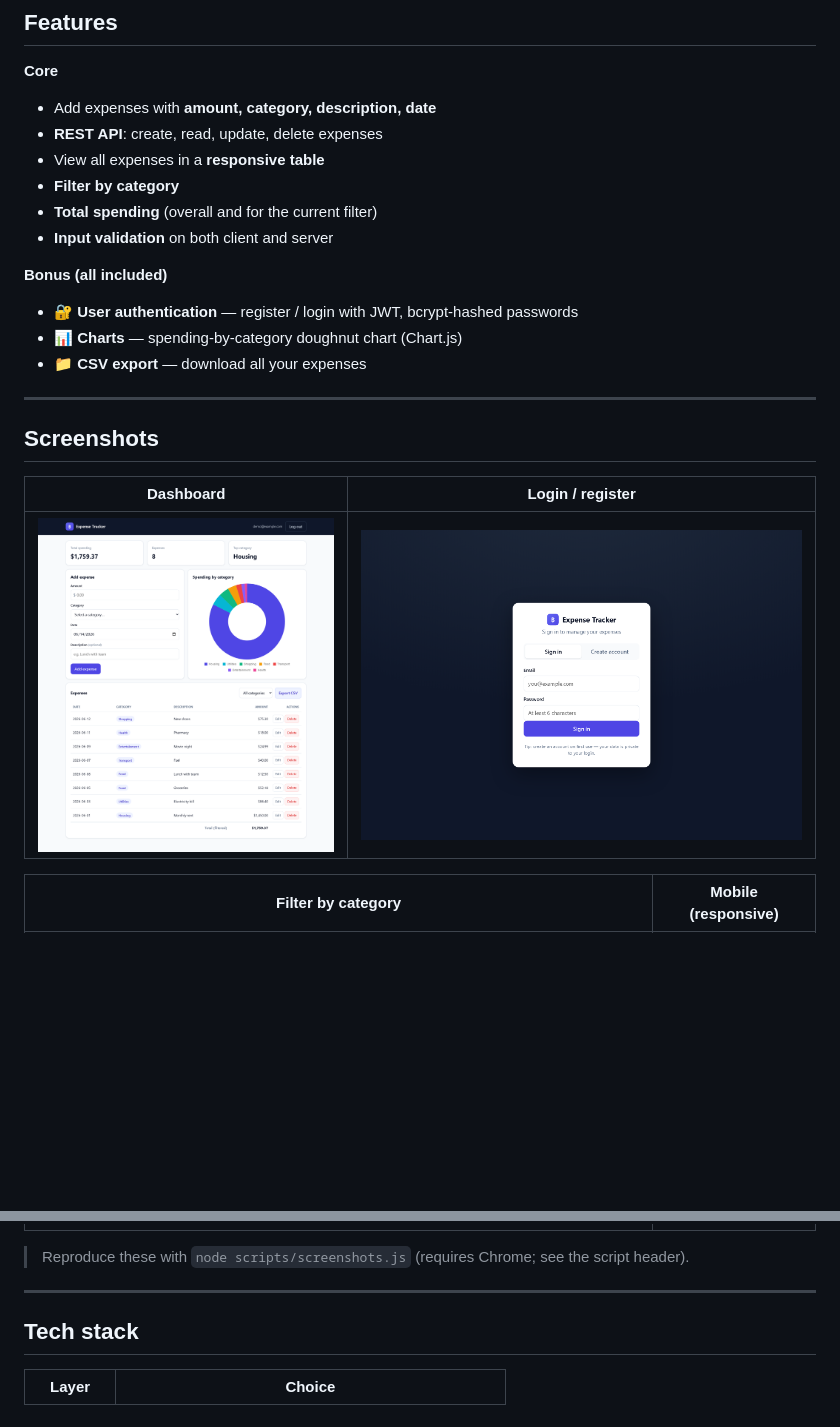
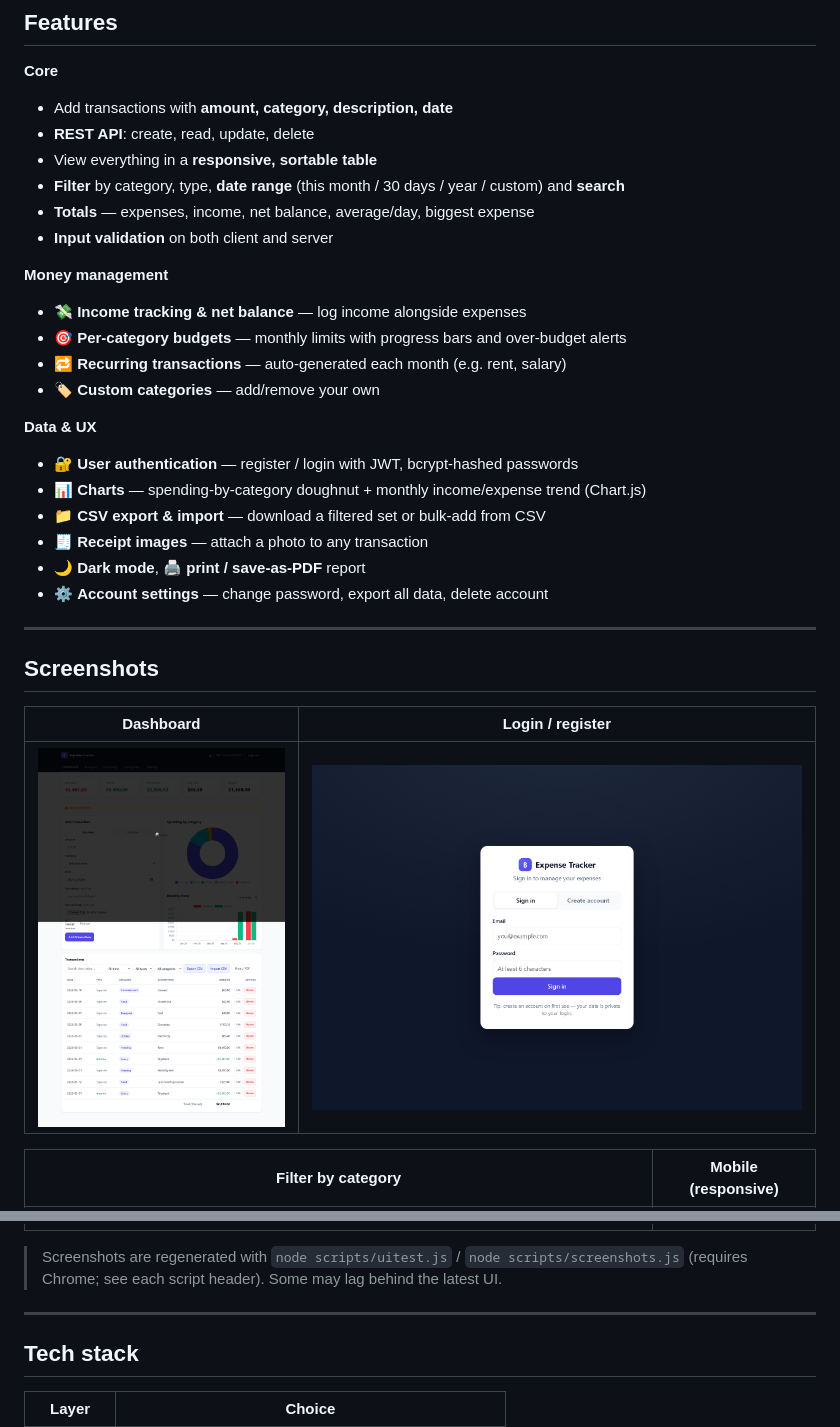
Before and after one commit to aphrodi-ul/personal-expense, a Markdown page: README.md, 2 parts joined by grey strips. Rendered like a GitHub page; pictures changed too: screenshots/02-dashboard.png; blank space fills up the shorter version.

```diff
--- a/README.md
+++ b/README.md
@@ -13,17 +13,26 @@ Built with **Node.js + Express** and **SQLite** (via Node's built-in
 ## Features
 
 **Core**
-- Add expenses with **amount, category, description, date**
-- **REST API**: create, read, update, delete expenses
-- View all expenses in a **responsive table**
-- **Filter by category**
-- **Total spending** (overall and for the current filter)
+- Add transactions with **amount, category, description, date**
+- **REST API**: create, read, update, delete
+- View everything in a **responsive, sortable table**
+- **Filter** by category, type, **date range** (this month / 30 days / year / custom) and **search**
+- **Totals** — expenses, income, net balance, average/day, biggest expense
 - **Input validation** on both client and server
 
-**Bonus (all included)**
+**Money management**
+- 💸 **Income tracking & net balance** — log income alongside expenses
+- 🎯 **Per-category budgets** — monthly limits with progress bars and over-budget alerts
+- 🔁 **Recurring transactions** — auto-generated each month (e.g. rent, salary)
+- 🏷️ **Custom categories** — add/remove your own
+
+**Data & UX**
 - 🔐 **User authentication** — register / login with JWT, bcrypt-hashed passwords
-- 📊 **Charts** — spending-by-category doughnut chart (Chart.js)
-- 📁 **CSV export** — download all your expenses
+- 📊 **Charts** — spending-by-category doughnut + monthly income/expense trend (Chart.js)
+- 📁 **CSV export & import** — download a filtered set or bulk-add from CSV
+- 🧾 **Receipt images** — attach a photo to any transaction
+- 🌙 **Dark mode**, 🖨️ **print / save-as-PDF** report
+- ⚙️ **Account settings** — change password, export all data, delete account
 
 ---
 
@@ -37,7 +46,8 @@ Built with **Node.js + Express** and **SQLite** (via Node's built-in
 |--------------------|---------------------|
 | ![Filter](screenshots/03-filter-food.png) | <img src="screenshots/04-mobile.png" width="280" /> |
 
-> Reproduce these with `node scripts/screenshots.js` (requires Chrome; see the script header).
+> Screenshots are regenerated with `node scripts/uitest.js` / `node scripts/screenshots.js`
+> (requires Chrome; see each script header). Some may lag behind the latest UI.
 
 ---
 
```
Also changed, not shown: 11 other files.
